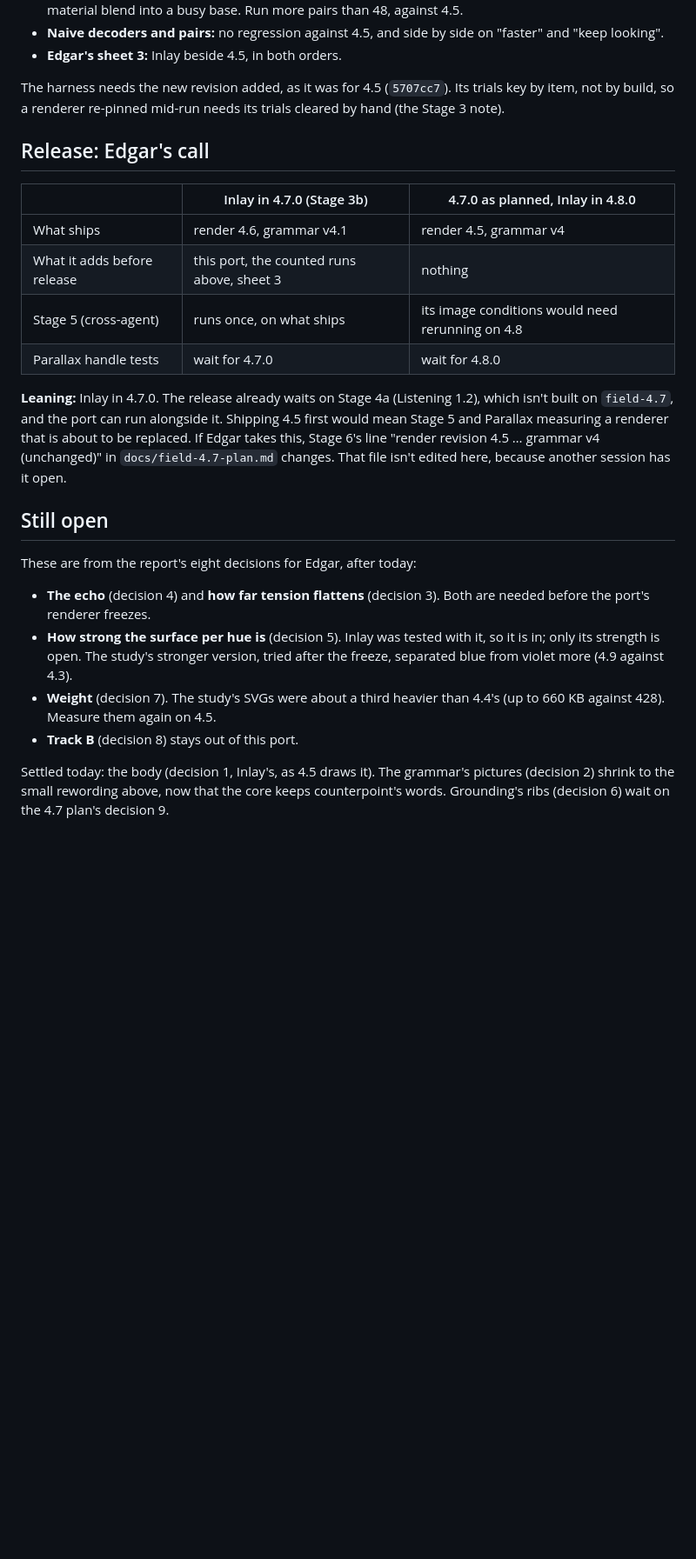
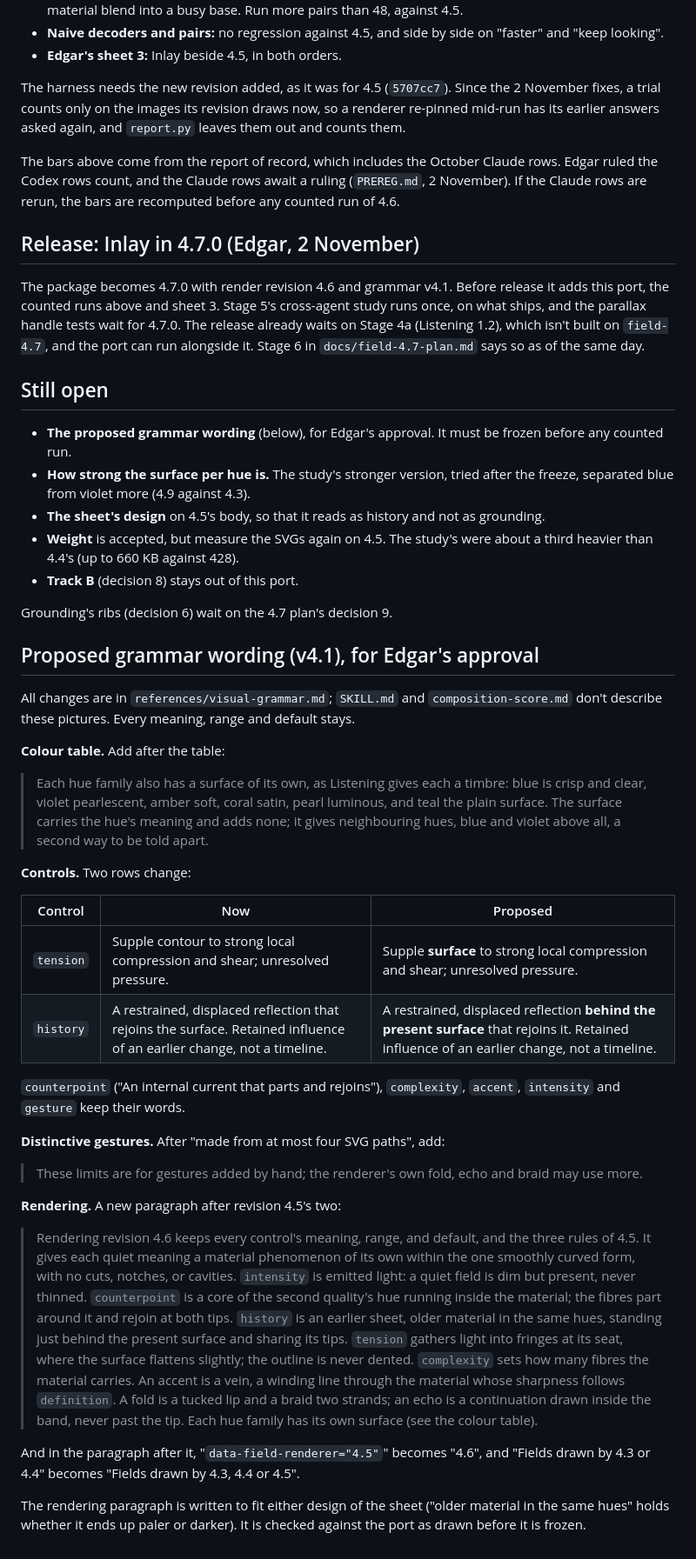
Before and after one commit to ebounds/field, a Markdown page: docs/field-4.7-inlay-plan.md, the part around one of its changes. Shown at 87% size. Drawn GitHub-style; blank space fills up the shorter version.

Commit message:
Plan: record Edgar's rulings on Inlay and propose the grammar wording
Edgar's decisions of 2 November: the echo is drawn inside the band, tension
flattens only slightly with no cavities, Inlay ships in 4.7.0 as render 4.6,
the surface per hue is in, and the extra weight is accepted. The port can
start now, since the review's fixes left the renderer alone. The proposed
v4.1 wording waits for Edgar's approval.

Co-Authored-By: Claude Opus 5.5 <noreply@anthropic.com>
Claude-Session: https://claude.ai/code/session_01GNcg7uiHUpSxuCrNVXBcgU

```diff
--- a/docs/field-4.7-inlay-plan.md
+++ b/docs/field-4.7-inlay-plan.md
@@ -79,25 +84,49 @@ Cut the working branch, `field-4.7-inlay`, from `field-4.7` **after** the fixes
 - **Naive decoders and pairs:** no regression against 4.5, and side by side on "faster" and "keep looking".
 - **Edgar's sheet 3:** Inlay beside 4.5, in both orders.
 
-The harness needs the new revision added, as it was for 4.5 (`5707cc7`). Its trials key by item, not by build, so a renderer re-pinned mid-run needs its trials cleared by hand (the Stage 3 note).
+The harness needs the new revision added, as it was for 4.5 (`5707cc7`). Since the 2 November fixes, a trial counts only on the images its revision draws now, so a renderer re-pinned mid-run has its earlier answers asked again, and `report.py` leaves them out and counts them.
 
-## Release: Edgar's call
+The bars above come from the report of record, which includes the October Claude rows. Edgar ruled the Codex rows count, and the Claude rows await a ruling (`PREREG.md`, 2 November). If the Claude rows are rerun, the bars are recomputed before any counted run of 4.6.
 
-| | Inlay in 4.7.0 (Stage 3b) | 4.7.0 as planned, Inlay in 4.8.0 |
-| --- | --- | --- |
-| What ships | render 4.6, grammar v4.1 | render 4.5, grammar v4 |
-| What it adds before release | this port, the counted runs above, sheet 3 | nothing |
-| Stage 5 (cross-agent) | runs once, on what ships | its image conditions would need rerunning on 4.8 |
-| Parallax handle tests | wait for 4.7.0 | wait for 4.8.0 |
+## Release: Inlay in 4.7.0 (Edgar, 2 November)
 
-**Leaning:** Inlay in 4.7.0. The release already waits on Stage 4a (Listening 1.2), which isn't built on `field-4.7`, and the port can run alongside it. Shipping 4.5 first would mean Stage 5 and Parallax measuring a renderer that is about to be replaced. If Edgar takes this, Stage 6's line "render revision 4.5 … grammar v4 (unchanged)" in `docs/field-4.7-plan.md` changes. That file isn't edited here, because another session has it open.
+The package becomes 4.7.0 with render revision 4.6 and grammar v4.1. Before release it adds this port, the counted runs above and sheet 3. Stage 5's cross-agent study runs once, on what ships, and the parallax handle tests wait for 4.7.0. The release already waits on Stage 4a (Listening 1.2), which isn't built on `field-4.7`, and the port can run alongside it. Stage 6 in `docs/field-4.7-plan.md` says so as of the same day.
 
 ## Still open
 
-These are from the report's eight decisions for Edgar, after today:
-- **The echo** (decision 4) and **how far tension flattens** (decision 3). Both are needed before the port's renderer freezes.
-- **How strong the surface per hue is** (decision 5). Inlay was tested with it, so it is in; only its strength is open. The study's stronger version, tried after the freeze, separated blue from violet more (4.9 against 4.3).
-- **Weight** (decision 7). The study's SVGs were about a third heavier than 4.4's (up to 660 KB against 428). Measure them again on 4.5.
+- **The proposed grammar wording** (below), for Edgar's approval. It must be frozen before any counted run.
+- **How strong the surface per hue is.** The study's stronger version, tried after the freeze, separated blue from violet more (4.9 against 4.3).
+- **The sheet's design** on 4.5's body, so that it reads as history and not as grounding.
+- **Weight** is accepted, but measure the SVGs again on 4.5. The study's were about a third heavier than 4.4's (up to 660 KB against 428).
 - **Track B** (decision 8) stays out of this port.
 
-Settled today: the body (decision 1, Inlay's, as 4.5 draws it). The grammar's pictures (decision 2) shrink to the small rewording above, now that the core keeps counterpoint's words. Grounding's ribs (decision 6) wait on the 4.7 plan's decision 9.
+Grounding's ribs (decision 6) wait on the 4.7 plan's decision 9.
+
+## Proposed grammar wording (v4.1), for Edgar's approval
+
+All changes are in `references/visual-grammar.md`; `SKILL.md` and `composition-score.md` don't describe these pictures. Every meaning, range and default stays.
+
+**Colour table.** Add after the table:
+
+> Each hue family also has a surface of its own, as Listening gives each a timbre: blue is crisp and clear, violet pearlescent, amber soft, coral satin, pearl luminous, and teal the plain surface. The surface carries the hue's meaning and adds none; it gives neighbouring hues, blue and violet above all, a second way to be told apart.
+
+**Controls.** Two rows change:
+
+| Control | Now | Proposed |
+| --- | --- | --- |
+| `tension` | Supple contour to strong local compression and shear; unresolved pressure. | Supple **surface** to strong local compression and shear; unresolved pressure. |
+| `history` | A restrained, displaced reflection that rejoins the surface. Retained influence of an earlier change, not a timeline. | A restrained, displaced reflection **behind the present surface** that rejoins it. Retained influence of an earlier change, not a timeline. |
+
+`counterpoint` ("An internal current that parts and rejoins"), `complexity`, `accent`, `intensity` and `gesture` keep their words.
+
+**Distinctive gestures.** After "made from at most four SVG paths", add:
+
+> These limits are for gestures added by hand; the renderer's own fold, echo and braid may use more.
+
+**Rendering.** A new paragraph after revision 4.5's two:
+
+> Rendering revision 4.6 keeps every control's meaning, range, and default, and the three rules of 4.5. It gives each quiet meaning a material phenomenon of its own within the one smoothly curved form, with no cuts, notches, or cavities. `intensity` is emitted light: a quiet field is dim but present, never thinned. `counterpoint` is a core of the second quality's hue running inside the material; the fibres part around it and rejoin at both tips. `history` is an earlier sheet, older material in the same hues, standing just behind the present surface and sharing its tips. `tension` gathers light into fringes at its seat, where the surface flattens slightly; the outline is never dented. `complexity` sets how many fibres the material carries. An accent is a vein, a winding line through the material whose sharpness follows `definition`. A fold is a tucked lip and a braid two strands; an echo is a continuation drawn inside the band, never past the tip. Each hue family has its own surface (see the colour table).
+
+And in the paragraph after it, "`data-field-renderer="4.5"`" becomes "4.6", and "Fields drawn by 4.3 or 4.4" becomes "Fields drawn by 4.3, 4.4 or 4.5".
+
+The rendering paragraph is written to fit either design of the sheet ("older material in the same hues" holds whether it ends up paler or darker). It is checked against the port as drawn before it is frozen.
```
Also changed, not shown: other parts of docs/field-4.7-inlay-plan.md (+10 -5 lines).
